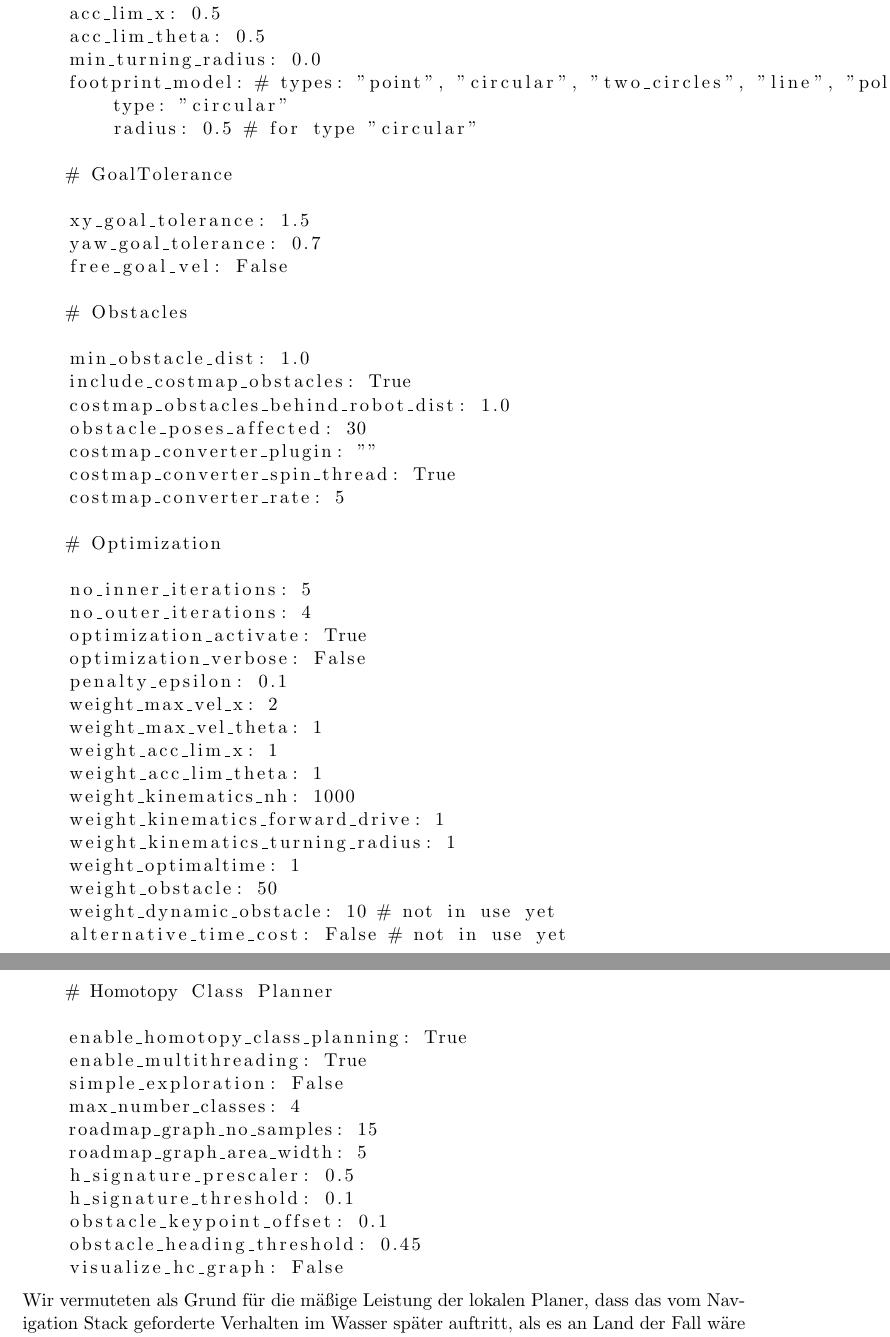
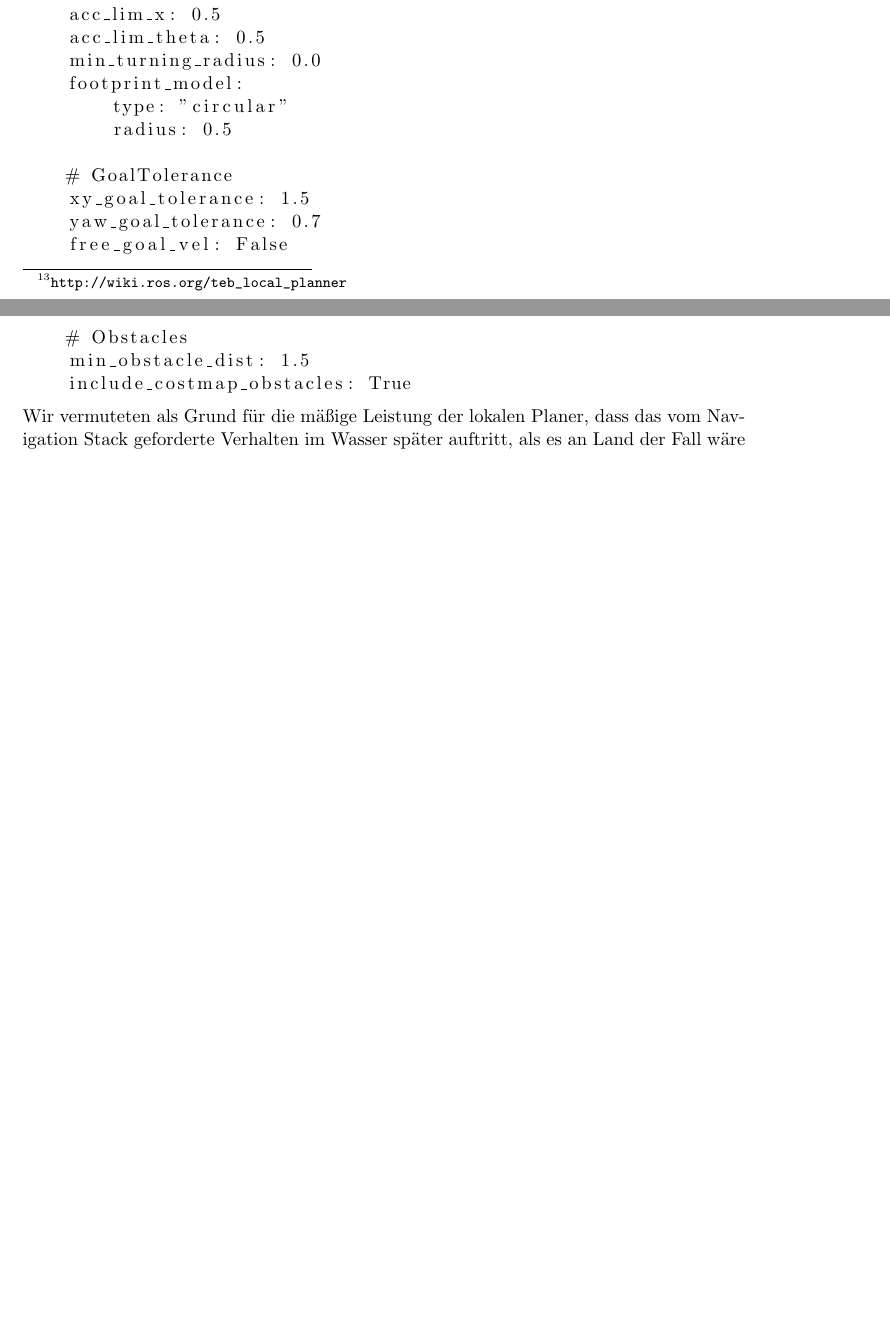
Before and after one commit to uzl-usv/usv, a LaTeX paper (Bericht/bericht.tex, which reads Bericht/base_local_planner_params.yaml, base_local_planner_params.yaml): two parts of pages 11 and 12 of 12 before the commit and two parts of pages 10 and 11 of 11 after it, joined at a grey line, cut so that both start at the same text, the shorter picture padded with empty space. Compiled offline with pdfLaTeX.

Commit message:
Trim local planner params

```diff
--- a/Bericht/base_local_planner_params.yaml
+++ /dev/null
@@ -34,56 +0,0 @@ TebLocalPlannerROS:
-    max_vel_theta: 0.3
-    acc_lim_x: 0.5
-    acc_lim_theta: 0.5
-    min_turning_radius: 0.0
-    footprint_model: # types: "point", "circular", "two_circles", "line", "polygon"
-        type: "circular"
-        radius: 0.5 # for type "circular"
-
-    # GoalTolerance
-
-    xy_goal_tolerance: 1.5
-    yaw_goal_tolerance: 0.7
-    free_goal_vel: False
-
-    # Obstacles
-
-    min_obstacle_dist: 1.0
-    include_costmap_obstacles: True
-    costmap_obstacles_behind_robot_dist: 1.0
-    obstacle_poses_affected: 30
-    costmap_converter_plugin: ""
-    costmap_converter_spin_thread: True
-    costmap_converter_rate: 5
-
-    # Optimization
-
-    no_inner_iterations: 5
-    no_outer_iterations: 4
-    optimization_activate: True
-    optimization_verbose: False
-    penalty_epsilon: 0.1
-    weight_max_vel_x: 2
-    weight_max_vel_theta: 1
-    weight_acc_lim_x: 1
-    weight_acc_lim_theta: 1
-    weight_kinematics_nh: 1000
-    weight_kinematics_forward_drive: 1
-    weight_kinematics_turning_radius: 1
-    weight_optimaltime: 1
-    weight_obstacle: 50
-    weight_dynamic_obstacle: 10 # not in use yet
-    alternative_time_cost: False # not in use yet
-
-    # Homotopy Class Planner
-
-    enable_homotopy_class_planning: True
-    enable_multithreading: True
-    simple_exploration: False
-    max_number_classes: 4
-    roadmap_graph_no_samples: 15
-    roadmap_graph_area_width: 5
-    h_signature_prescaler: 0.5
-    h_signature_threshold: 0.1
-    obstacle_keypoint_offset: 0.1
-    obstacle_heading_threshold: 0.45
-    visualize_hc_graph: False
--- a/Bericht/bericht.tex
+++ b/Bericht/bericht.tex
@@ -239,7 +237,7 @@ Die Werte aus \texttt{cmd\_vel} werden in Übereinstimmung mit den vom Boot erwa
 
 Die tatsächliche Navigation zu den Wegpunkten ist nach Implementierung der Schnittstellen Aufgabe des Navigation Stacks (durch das Publishen des Topics \texttt{cmd\_vel}).\\
 In Testläufen mit reiner Verarbeitung der \texttt{cmd\_vel}-Werte konnte kein sicheres Anfahren der Zielpunkte erreicht werden, obwohl mehrere lokale Planer mit unterschiedlichen Parametern ausprobiert wurden. Der stabilste Planer schien der \texttt{teb\_local\_planner} \footnote{\url{http://wiki.ros.org/teb_local_planner}} zu sein, weshalb wir uns letztendlich für diesen entschieden haben. Die Parameter, die von den Standardeinstellungen abweichen, sind in Listing \ref{local-planner} zu sehen.\\
-\lstinputlisting[label={local-planner}, caption={Parameter des lokalen Planers}]{base_local_planner_params.yaml}
+\lstinputlisting[label={local-planner}, caption={Parameter des lokalen Planers}]{../base_local_planner_params.yaml}
 Wir vermuteten als Grund für die mäßige Leistung der lokalen Planer, dass das vom Navigation Stack geforderte Verhalten im Wasser später auftritt, als es an Land der Fall wäre und vom Navigation Stack erwartet wird. Daraufhin haben wir die Verarbeitung des Topics noch durch zwei PI-Regler ergänzt. Einer der Regler gleicht die lineare Geschwindigkeit an, der andere die Winkelgeschwindigkeit.
 \subsection{Vermeidung dynamischer Hindernisse}
 \subsection{Erstellung von Wegpunkten auf Basis der Karte}
--- a/base_local_planner_params.yaml
+++ b/base_local_planner_params.yaml
@@ -39,12 +20,11 @@ TebLocalPlannerROS:
+    footprint_model:
         type: "circular"
-        radius: 0.5 # for type "circular"
+        radius: 0.5
 
     # GoalTolerance
-
     xy_goal_tolerance: 1.5
     yaw_goal_tolerance: 0.7
     free_goal_vel: False
 
     # Obstacles
-
-    min_obstacle_dist: 1.0
+    min_obstacle_dist: 1.5
```
Also changed, not shown: Bericht/base_local_planner_params.yaml (33 more changed lines), Bericht/bericht.tex (2 more changed lines), base_local_planner_params.yaml (59 more changed lines).
